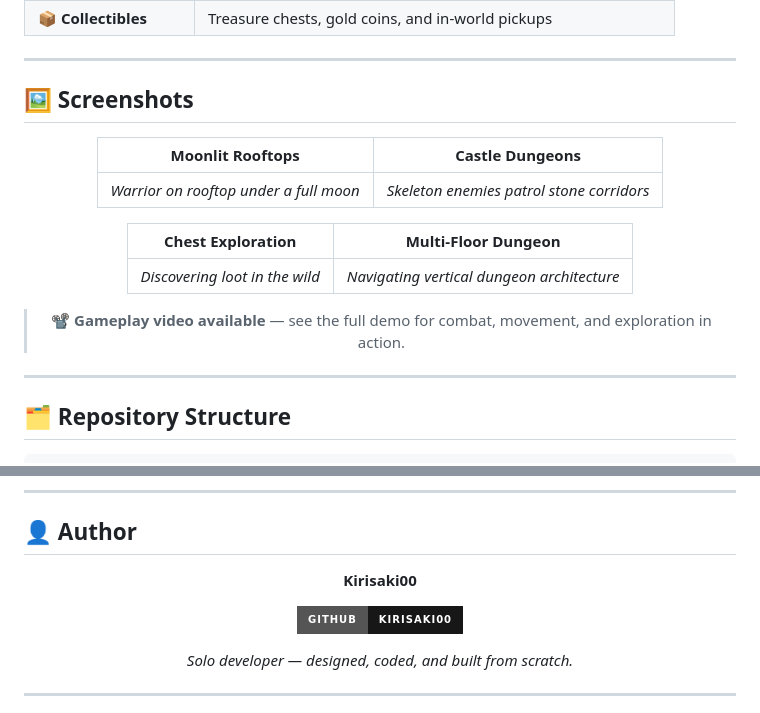
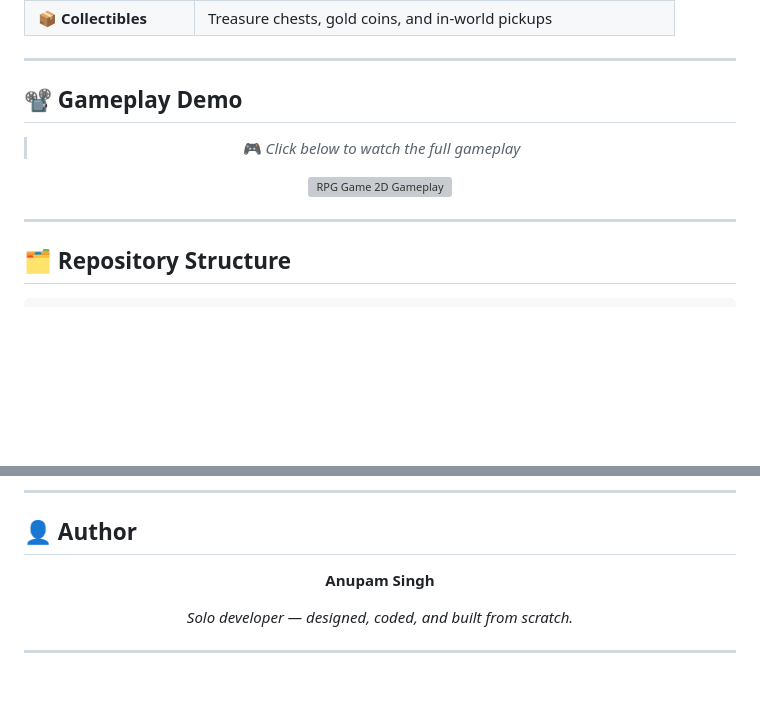
Before and after one commit to Kirisaki00/2-D-RPG-Game-Using-Unity-Engine-, a Markdown page: README.md, 2 parts joined by grey strips. GitHub-like rendering; badges without logos; blank space fills up the shorter version; grey boxes are pictures that could not be loaded.

```diff
--- a/README.md
+++ b/README.md
@@ -40,19 +40,13 @@
 
 ---
 
-## 🖼️ Screenshots
+## 📽️ Gameplay Demo
 
 <div align="center">
 
-| Moonlit Rooftops | Castle Dungeons |
-|:---:|:---:|
-| *Warrior on rooftop under a full moon* | *Skeleton enemies patrol stone corridors* |
+> 🎮 *Click below to watch the full gameplay*
 
-| Chest Exploration | Multi-Floor Dungeon |
-|:---:|:---:|
-| *Discovering loot in the wild* | *Navigating vertical dungeon architecture* |
-
-> 📽️ **Gameplay video available** — see the full demo for combat, movement, and exploration in action.
+[![RPG Game 2D Gameplay](https://img.youtube.com/vi/UVK-wmF-JPg/maxresdefault.jpg)](https://youtu.be/UVK-wmF-JPg)
 
 </div>
 
@@ -171,9 +165,7 @@ git clone https://github.com/Kirisaki00/RPG_Game_2D.git
 
 <div align="center">
 
-**Kirisaki00**
-
-[![GitHub](https://img.shields.io/badge/GitHub-Kirisaki00-181717?style=for-the-badge&logo=github)](https://github.com/Kirisaki00)
+**Anupam Singh**
 
 *Solo developer — designed, coded, and built from scratch.*
 
```
Also changed, not shown: other parts of README.md (+4 -4 lines).
